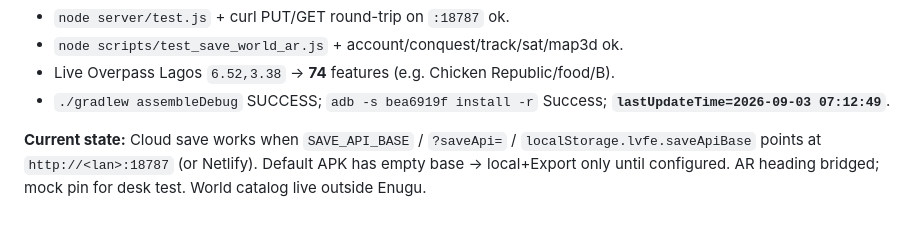
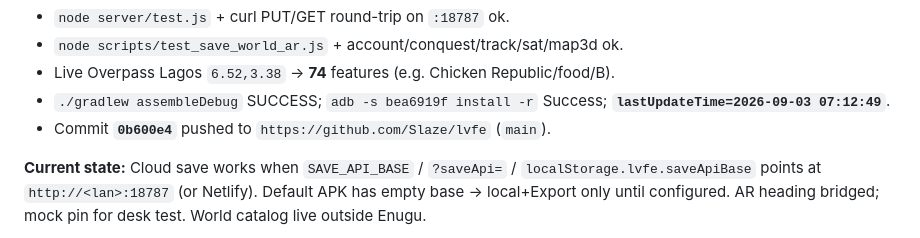
Before and after one commit to Slaze/lvfe, a Markdown page: docs/PROJECT_RECAP.md, the part around the change. GitHub-like rendering.

Commit message:
Note pushed commit hash in the session recap for handoff.

```diff
--- a/docs/PROJECT_RECAP.md
+++ b/docs/PROJECT_RECAP.md
@@ -113,6 +113,7 @@ Location-based territorial game. World data from OpenStreetMap (no paid Google M
 - `node scripts/test_save_world_ar.js` + account/conquest/track/sat/map3d ok.
 - Live Overpass Lagos `6.52,3.38` → **74** features (e.g. Chicken Republic/food/B).
 - `./gradlew assembleDebug` SUCCESS; `adb -s bea6919f install -r` Success; **`lastUpdateTime=2026-09-03 07:12:49`**.
+- Commit **`0b600e4`** pushed to `https://github.com/Slaze/lvfe` (`main`).
 
 **Current state:** Cloud save works when `SAVE_API_BASE` / `?saveApi=` / `localStorage.lvfe.saveApiBase` points at `http://<lan>:18787` (or Netlify). Default APK has empty base → local+Export only until configured. AR heading bridged; mock pin for desk test. World catalog live outside Enugu.
 
```
